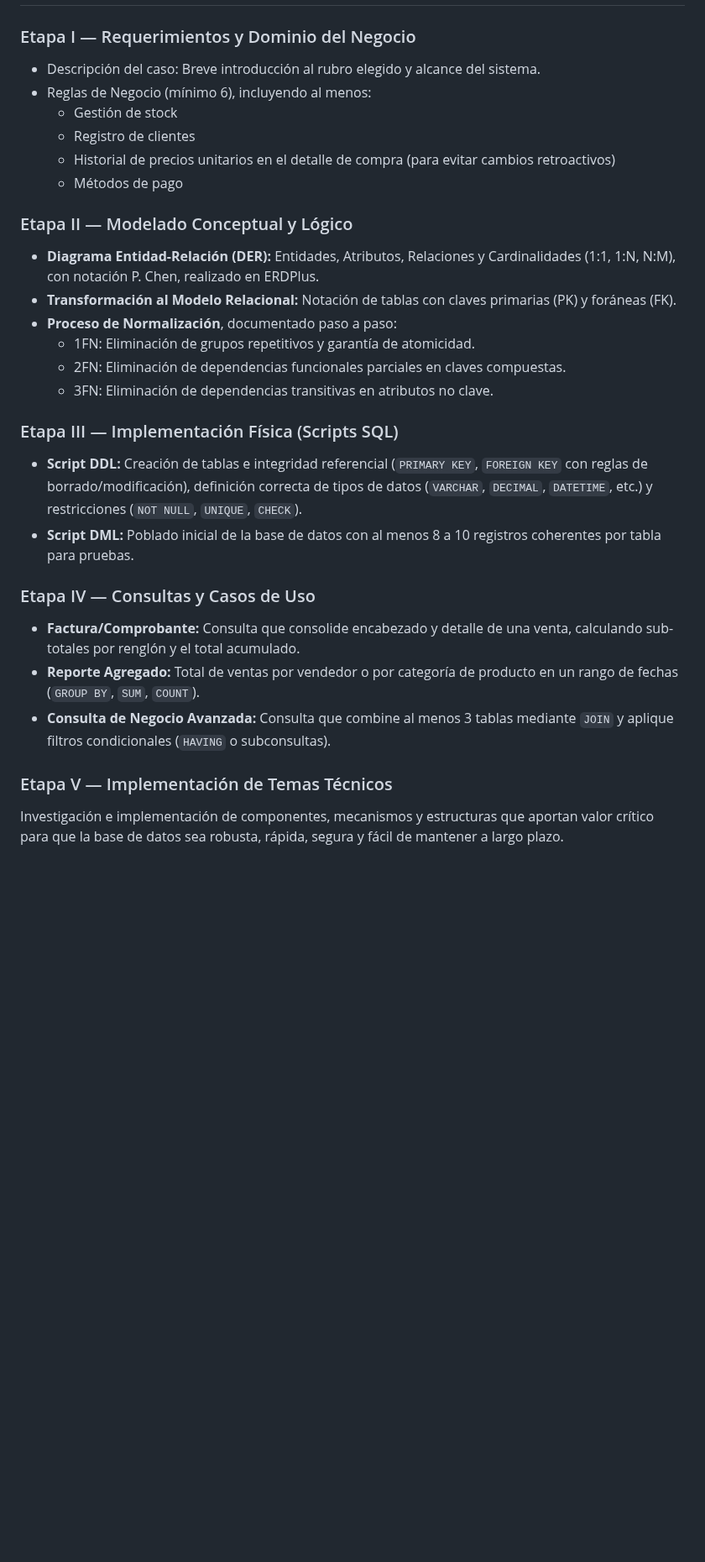
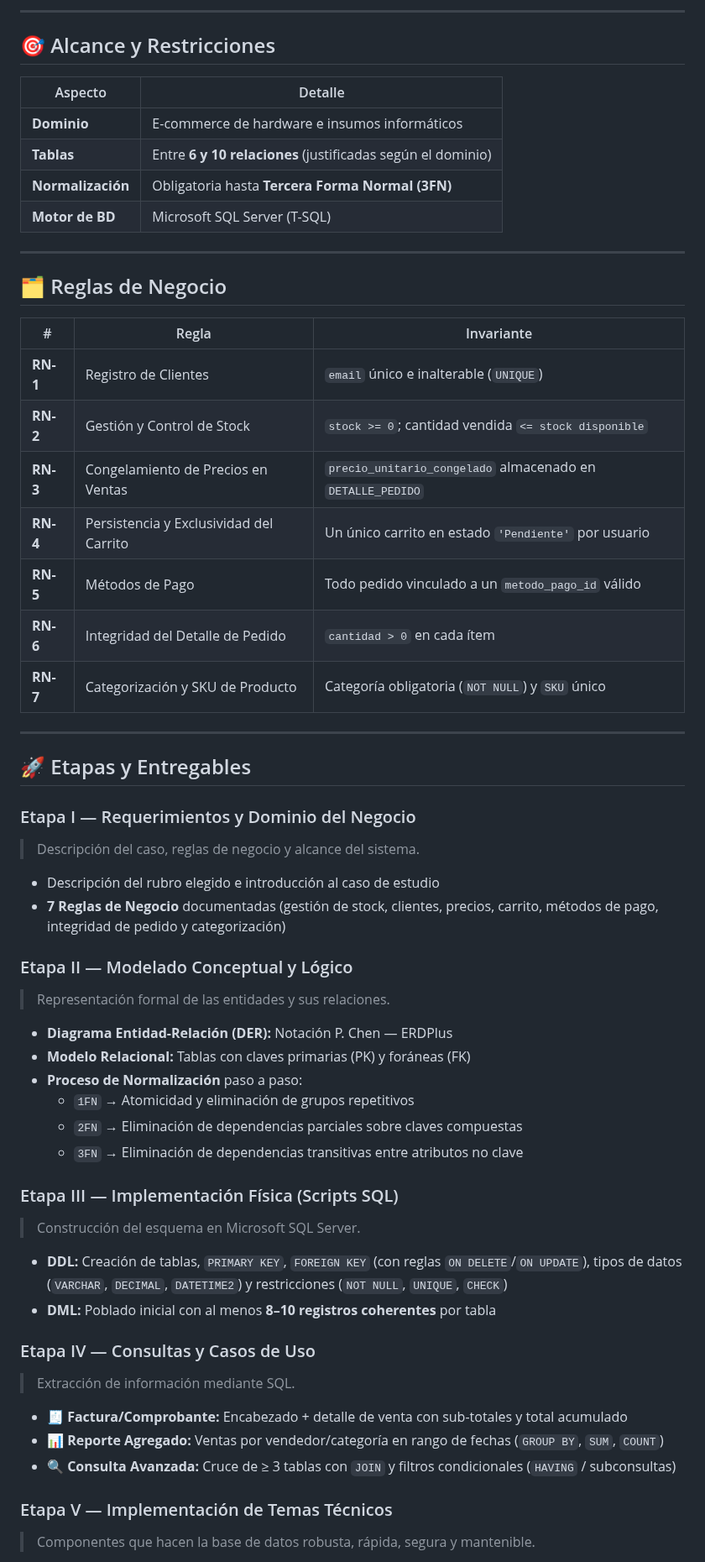
Before and after one commit to sjbenja/proyecto-bd1-equipo_64, a Markdown page: README.md, the part around one of its changes. Shown at 84% size. GitHub-like rendering; blank space fills up the shorter version.

```diff
--- a/README.md
+++ b/README.md
@@ -14,29 +30,61 @@ El objetivo central del proyecto es diseñar, normalizar e implementar una base
+---
+
+## 🎯 Alcance y Restricciones
+
+| Aspecto | Detalle |
+|---|---|
+| **Dominio** | E-commerce de hardware e insumos informáticos |
+| **Tablas** | Entre **6 y 10 relaciones** (justificadas según el dominio) |
+| **Normalización** | Obligatoria hasta **Tercera Forma Normal (3FN)** |
+| **Motor de BD** | Microsoft SQL Server (T-SQL) |
+
+---
+
+## 🗂️ Reglas de Negocio
+
+| # | Regla | Invariante |
+|---|---|---|
+| **RN-1** | Registro de Clientes | `email` único e inalterable (`UNIQUE`) |
+| **RN-2** | Gestión y Control de Stock | `stock >= 0`; cantidad vendida `<= stock disponible` |
+| **RN-3** | Congelamiento de Precios en Ventas | `precio_unitario_congelado` almacenado en `DETALLE_PEDIDO` |
+| **RN-4** | Persistencia y Exclusividad del Carrito | Un único carrito en estado `'Pendiente'` por usuario |
+| **RN-5** | Métodos de Pago | Todo pedido vinculado a un `metodo_pago_id` válido |
+| **RN-6** | Integridad del Detalle de Pedido | `cantidad > 0` en cada ítem |
+| **RN-7** | Categorización y SKU de Producto | Categoría obligatoria (`NOT NULL`) y `SKU` único |
+
+---
+
+## 🚀 Etapas y Entregables
 
 ### Etapa I — Requerimientos y Dominio del Negocio
-- Descripción del caso: Breve introducción al rubro elegido y alcance del sistema.
-- Reglas de Negocio (mínimo 6), incluyendo al menos:
-  - Gestión de stock
-  - Registro de clientes
-  - Historial de precios unitarios en el detalle de compra (para evitar cambios retroactivos)
-  - Métodos de pago
+> Descripción del caso, reglas de negocio y alcance del sistema.
+
+- Descripción del rubro elegido e introducción al caso de estudio
+- **7 Reglas de Negocio** documentadas (gestión de stock, clientes, precios, carrito, métodos de pago, integridad de pedido y categorización)
 
 ### Etapa II — Modelado Conceptual y Lógico
-- **Diagrama Entidad-Relación (DER):** Entidades, Atributos, Relaciones y Cardinalidades (1:1, 1:N, N:M), con notación P. Chen, realizado en ERDPlus.
-- **Transformación al Modelo Relacional:** Notación de tablas con claves primarias (PK) y foráneas (FK).
-- **Proceso de Normalización**, documentado paso a paso:
-  - 1FN: Eliminación de grupos repetitivos y garantía de atomicidad.
-  - 2FN: Eliminación de dependencias funcionales parciales en claves compuestas.
-  - 3FN: Eliminación de dependencias transitivas en atributos no clave.
+> Representación formal de las entidades y sus relaciones.
+
+- **Diagrama Entidad-Relación (DER):** Notación P. Chen — ERDPlus
+- **Modelo Relacional:** Tablas con claves primarias (PK) y foráneas (FK)
+- **Proceso de Normalización** paso a paso:
+  - `1FN` → Atomicidad y eliminación de grupos repetitivos
+  - `2FN` → Eliminación de dependencias parciales sobre claves compuestas
+  - `3FN` → Eliminación de dependencias transitivas entre atributos no clave
 
 ### Etapa III — Implementación Física (Scripts SQL)
-- **Script DDL:** Creación de tablas e integridad referencial (`PRIMARY KEY`, `FOREIGN KEY` con reglas de borrado/modificación), definición correcta de tipos de datos (`VARCHAR`, `DECIMAL`, `DATETIME`, etc.) y restricciones (`NOT NULL`, `UNIQUE`, `CHECK`).
-- **Script DML:** Poblado inicial de la base de datos con al menos 8 a 10 registros coherentes por tabla para pruebas.
+> Construcción del esquema en Microsoft SQL Server.
+
+- **DDL:** Creación de tablas, `PRIMARY KEY`, `FOREIGN KEY` (con reglas `ON DELETE`/`ON UPDATE`), tipos de datos (`VARCHAR`, `DECIMAL`, `DATETIME2`) y restricciones (`NOT NULL`, `UNIQUE`, `CHECK`)
+- **DML:** Poblado inicial con al menos **8–10 registros coherentes** por tabla
 
 ### Etapa IV — Consultas y Casos de Uso
-- **Factura/Comprobante:** Consulta que consolide encabezado y detalle de una venta, calculando sub-totales por renglón y el total acumulado.
-- **Reporte Agregado:** Total de ventas por vendedor o por categoría de producto en un rango de fechas (`GROUP BY`, `SUM`, `COUNT`).
-- **Consulta de Negocio Avanzada:** Consulta que combine al menos 3 tablas mediante `JOIN` y aplique filtros condicionales (`HAVING` o subconsultas).
+> Extracción de información mediante SQL.
+
+- 🧾 **Factura/Comprobante:** Encabezado + detalle de venta con sub-totales y total acumulado
+- 📊 **Reporte Agregado:** Ventas por vendedor/categoría en rango de fechas (`GROUP BY`, `SUM`, `COUNT`)
+- 🔍 **Consulta Avanzada:** Cruce de ≥ 3 tablas con `JOIN` y filtros condicionales (`HAVING` / subconsultas)
 
 ### Etapa V — Implementación de Temas Técnicos
-Investigación e implementación de componentes, mecanismos y estructuras que aportan valor crítico para que la base de datos sea robusta, rápida, segura y fácil de mantener a largo plazo.
+> Componentes que hacen la base de datos robusta, rápida, segura y mantenible.
 
```
Also changed, not shown: other parts of README.md (+136 -40 lines), docs/banner.jpg (added).
